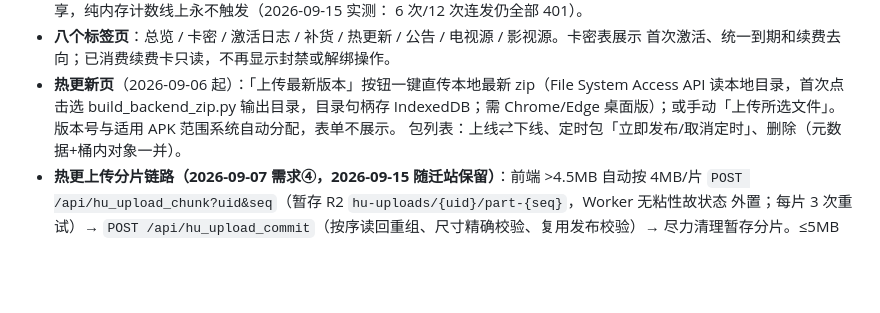
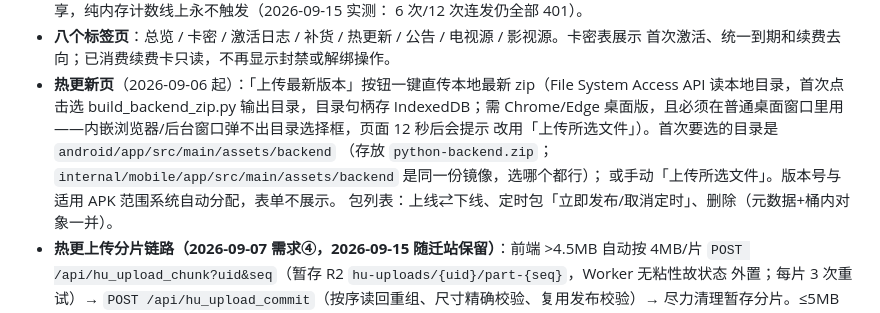
Before and after one commit to EDwinpzy/my-tv, a Markdown page: docs/01-overview/项目文档.md, the part around the change. Rendered like a GitHub page; blank space fills up the shorter version.

Commit message:
docs: 热更一键上传补目录说明与内嵌浏览器限制
首次要选的目录写明是 android/app/src/main/assets/backend（含 python-backend.zip，internal/mobile 下是镜像）；补记目录选择框在内嵌浏览器/后台窗口弹不出来、页面 12 秒后会提示改用「上传所选文件」。

```diff
--- a/docs/01-overview/项目文档.md
+++ b/docs/01-overview/项目文档.md
@@ -238,7 +238,10 @@ top48/h68。触屏端重写为手势交互（移动版无 Focus.kt/PinyinIme）
   首次激活、统一到期和续费去向；已消费续费卡只读，不再显示封禁或解绑操作。
 - **热更新页**（2026-09-06 起）：「上传最新版本」按钮一键直传本地最新 zip（File System Access
   API 读本地目录，首次点击选 build_backend_zip.py 输出目录，目录句柄存 IndexedDB；需 Chrome/Edge
-  桌面版）；或手动「上传所选文件」。版本号与适用 APK 范围系统自动分配，表单不展示。
+  桌面版，且必须在普通桌面窗口里用——内嵌浏览器/后台窗口弹不出目录选择框，页面 12 秒后会提示
+  改用「上传所选文件」）。首次要选的目录是 `android/app/src/main/assets/backend`
+  （存放 `python-backend.zip`；`internal/mobile/app/src/main/assets/backend` 是同一份镜像，选哪个都行）；
+  或手动「上传所选文件」。版本号与适用 APK 范围系统自动分配，表单不展示。
   包列表：上线⇄下线、定时包「立即发布/取消定时」、删除（元数据+桶内对象一并）。
 - **热更上传分片链路（2026-09-07 需求④，2026-09-15 随迁站保留）**：前端 >4.5MB 自动按 4MB/片
   `POST /api/hu_upload_chunk?uid&seq`（暂存 R2 `hu-uploads/{uid}/part-{seq}`，Worker 无粘性故状态
```
